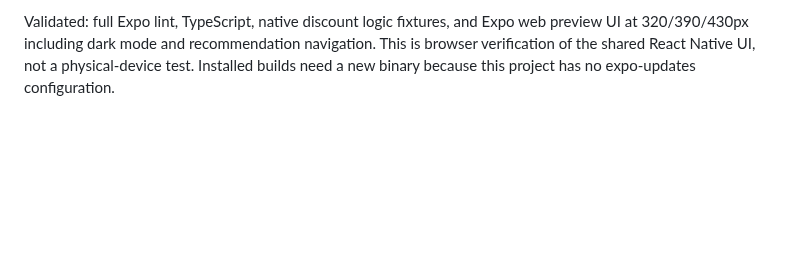
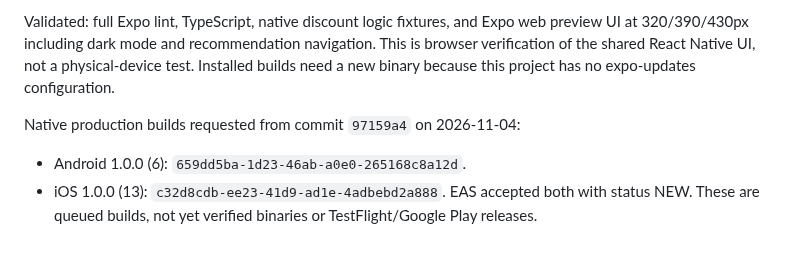
Before and after one commit to mop03ko/gostore.mn, a Markdown page: docs/performance-cache.md, the part around the change. Drawn GitHub-style; blank space fills up the shorter version.

Commit message:
Record native discount build queue

```diff
--- a/docs/performance-cache.md
+++ b/docs/performance-cache.md
@@ -128,3 +128,9 @@ Validated: full Expo lint, TypeScript, native discount logic fixtures, and Expo
 UI at 320/390/430px including dark mode and recommendation navigation. This is browser
 verification of the shared React Native UI, not a physical-device test. Installed builds
 need a new binary because this project has no expo-updates configuration.
+
+Native production builds requested from commit `97159a4` on 2026-11-04:
+- Android 1.0.0 (6): `659dd5ba-1d23-46ab-a0e0-265168c8a12d`.
+- iOS 1.0.0 (13): `c32d8cdb-ee23-41d9-ad1e-4adbebd2a888`.
+EAS accepted both with status NEW. These are queued builds, not yet verified binaries
+or TestFlight/Google Play releases.
```
